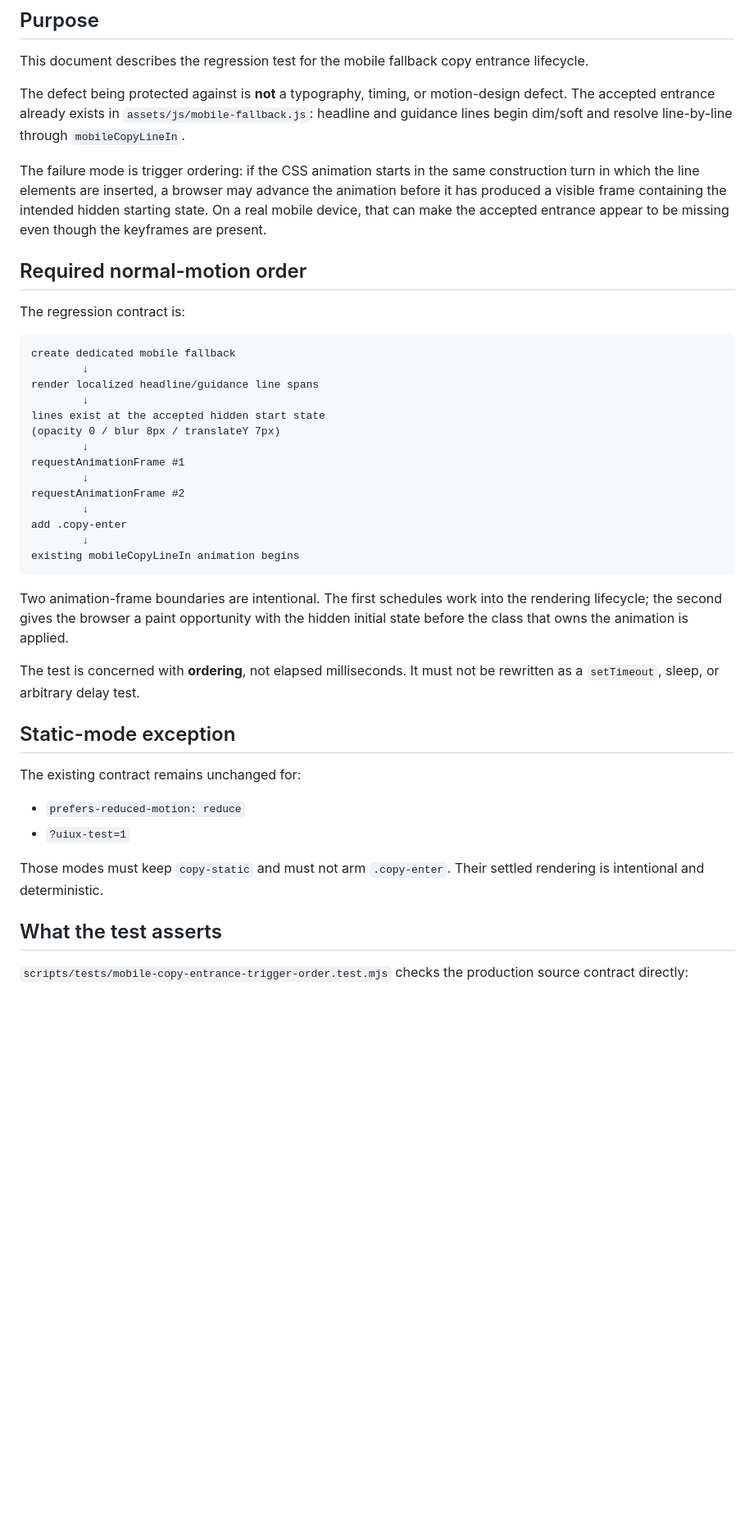
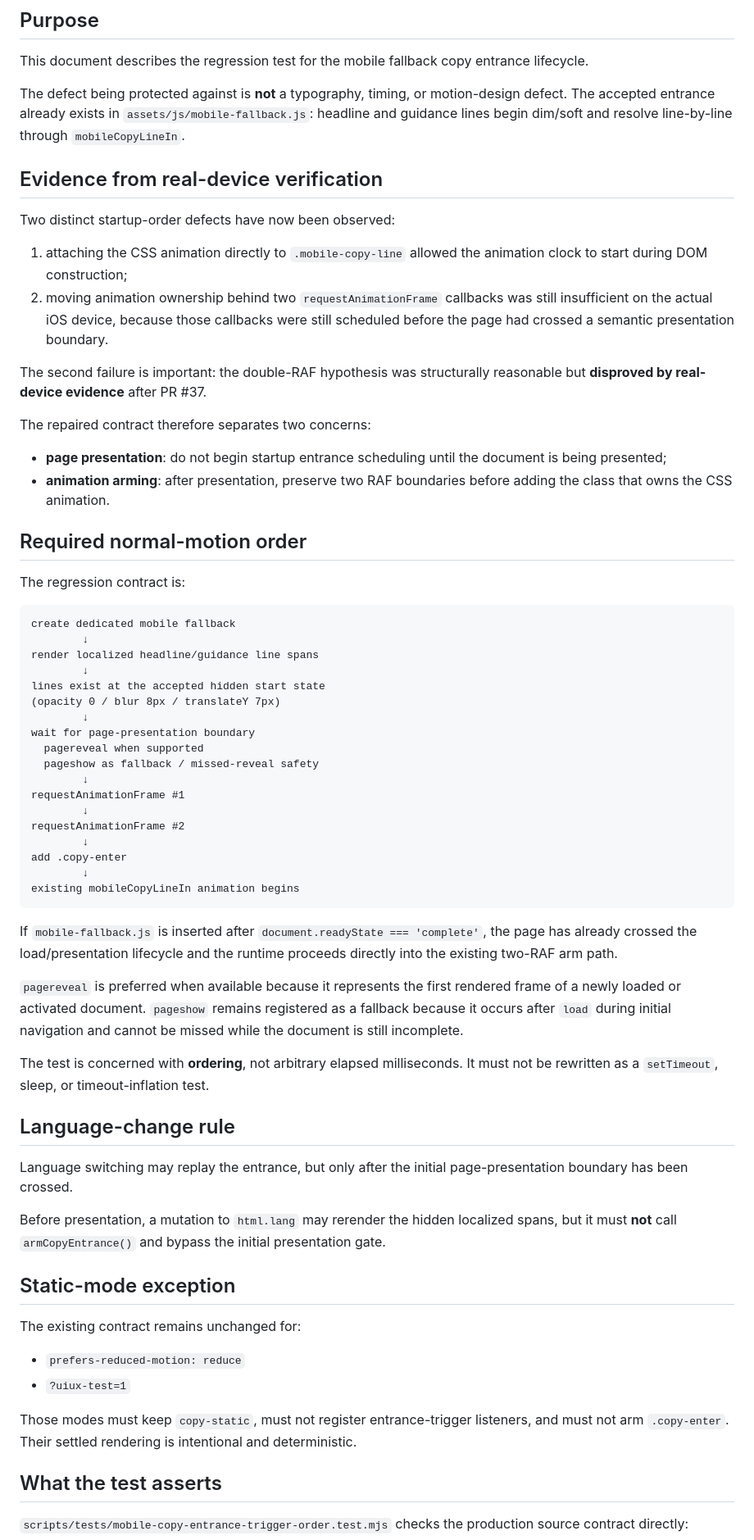
Before and after one commit to CTWalk/CTWalk.github.io, a Markdown page: docs/ui-ux/MOBILE_COPY_ENTRANCE_TRIGGER_TEST.md, the part around one of its changes. Shown at 82% size. GitHub-like rendering; blank space fills up the shorter version.

Commit message:
#38 document page-presentation entrance trigger

````diff
--- a/docs/ui-ux/MOBILE_COPY_ENTRANCE_TRIGGER_TEST.md
+++ b/docs/ui-ux/MOBILE_COPY_ENTRANCE_TRIGGER_TEST.md
@@ -6,7 +6,19 @@ This document describes the regression test for the mobile fallback copy entranc
 
 The defect being protected against is **not** a typography, timing, or motion-design defect. The accepted entrance already exists in `assets/js/mobile-fallback.js`: headline and guidance lines begin dim/soft and resolve line-by-line through `mobileCopyLineIn`.
 
-The failure mode is trigger ordering: if the CSS animation starts in the same construction turn in which the line elements are inserted, a browser may advance the animation before it has produced a visible frame containing the intended hidden starting state. On a real mobile device, that can make the accepted entrance appear to be missing even though the keyframes are present.
+## Evidence from real-device verification
+
+Two distinct startup-order defects have now been observed:
+
+1. attaching the CSS animation directly to `.mobile-copy-line` allowed the animation clock to start during DOM construction;
+2. moving animation ownership behind two `requestAnimationFrame` callbacks was still insufficient on the actual iOS device, because those callbacks were still scheduled before the page had crossed a semantic presentation boundary.
+
+The second failure is important: the double-RAF hypothesis was structurally reasonable but **disproved by real-device evidence** after PR #37.
+
+The repaired contract therefore separates two concerns:
+
+- **page presentation**: do not begin startup entrance scheduling until the document is being presented;
+- **animation arming**: after presentation, preserve two RAF boundaries before adding the class that owns the CSS animation.
 
 ## Required normal-motion order
 
@@ -20,6 +32,10 @@ render localized headline/guidance line spans
 lines exist at the accepted hidden start state
 (opacity 0 / blur 8px / translateY 7px)
         ↓
+wait for page-presentation boundary
+  pagereveal when supported
+  pageshow as fallback / missed-reveal safety
+        ↓
 requestAnimationFrame #1
         ↓
 requestAnimationFrame #2
@@ -29,9 +45,17 @@ add .copy-enter
 existing mobileCopyLineIn animation begins
 ```
 
-Two animation-frame boundaries are intentional. The first schedules work into the rendering lifecycle; the second gives the browser a paint opportunity with the hidden initial state before the class that owns the animation is applied.
+If `mobile-fallback.js` is inserted after `document.readyState === 'complete'`, the page has already crossed the load/presentation lifecycle and the runtime proceeds directly into the existing two-RAF arm path.
 
-The test is concerned with **ordering**, not elapsed milliseconds. It must not be rewritten as a `setTimeout`, sleep, or arbitrary delay test.
+`pagereveal` is preferred when available because it represents the first rendered frame of a newly loaded or activated document. `pageshow` remains registered as a fallback because it occurs after `load` during initial navigation and cannot be missed while the document is still incomplete.
+
+The test is concerned with **ordering**, not arbitrary elapsed milliseconds. It must not be rewritten as a `setTimeout`, sleep, or timeout-inflation test.
+
+## Language-change rule
+
+Language switching may replay the entrance, but only after the initial page-presentation boundary has been crossed.
+
+Before presentation, a mutation to `html.lang` may rerender the hidden localized spans, but it must **not** call `armCopyEntrance()` and bypass the initial presentation gate.
 
 ## Static-mode exception
 
@@ -40,7 +64,7 @@ The existing contract remains unchanged for:
 - `prefers-reduced-motion: reduce`
 - `?uiux-test=1`
 
-Those modes must keep `copy-static` and must not arm `.copy-enter`. Their settled rendering is intentional and deterministic.
+Those modes must keep `copy-static`, must not register entrance-trigger listeners, and must not arm `.copy-enter`. Their settled rendering is intentional and deterministic.
 
 ## What the test asserts
 
````
Also changed, not shown: other parts of docs/ui-ux/MOBILE_COPY_ENTRANCE_TRIGGER_TEST.md (+9 -7 lines).
